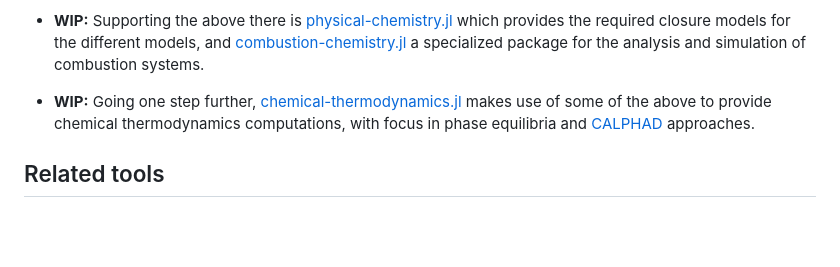
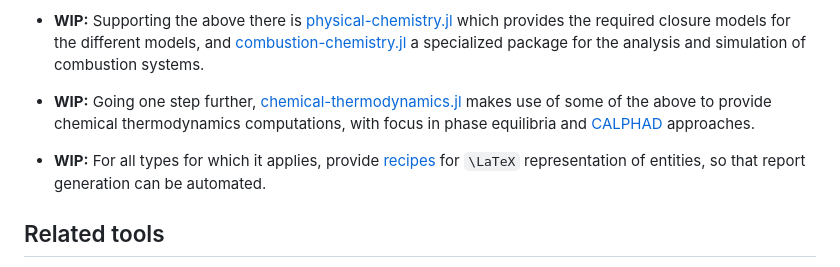
Before and after one commit to wallytutor/AuChimiste.jl, a Markdown page: docs/src/index.md, the part around the change. GitHub-like rendering; blank space fills up the shorter version.

Commit message:
New goal

```diff
--- a/docs/src/index.md
+++ b/docs/src/index.md
@@ -28,6 +28,8 @@ If this module was useful in your work, please consider citing us [auchimistejl]
 
 - **WIP:** Going one step further, [chemical-thermodynamics.jl](https://github.com/wallytutor/AuChimiste.jl/tree/main/src/chemical-thermodynamics.jl) makes use of some of the above to provide chemical thermodynamics computations, with focus in phase equilibria and [CALPHAD](https://calphad.org/) approaches.
 
+- **WIP:** For all types for which it applies, provide [recipes](https://korsbo.github.io/Latexify.jl/stable/tutorials/recipes/) for ``\LaTeX`` representation of entities, so that report generation can be automated.
+
 ## Related tools
 
 Searching for [chemistry](https://juliapackages.com/packages?search=chemistry), [kinetics](https://juliapackages.com/packages?search=kinetics), or [thermodynamics](https://juliapackages.com/packages?search=thermodynamics) in Julia Packages does not lead to any convincing package or ecosystem in competition with what is aimed here, justifying its existence.
```
